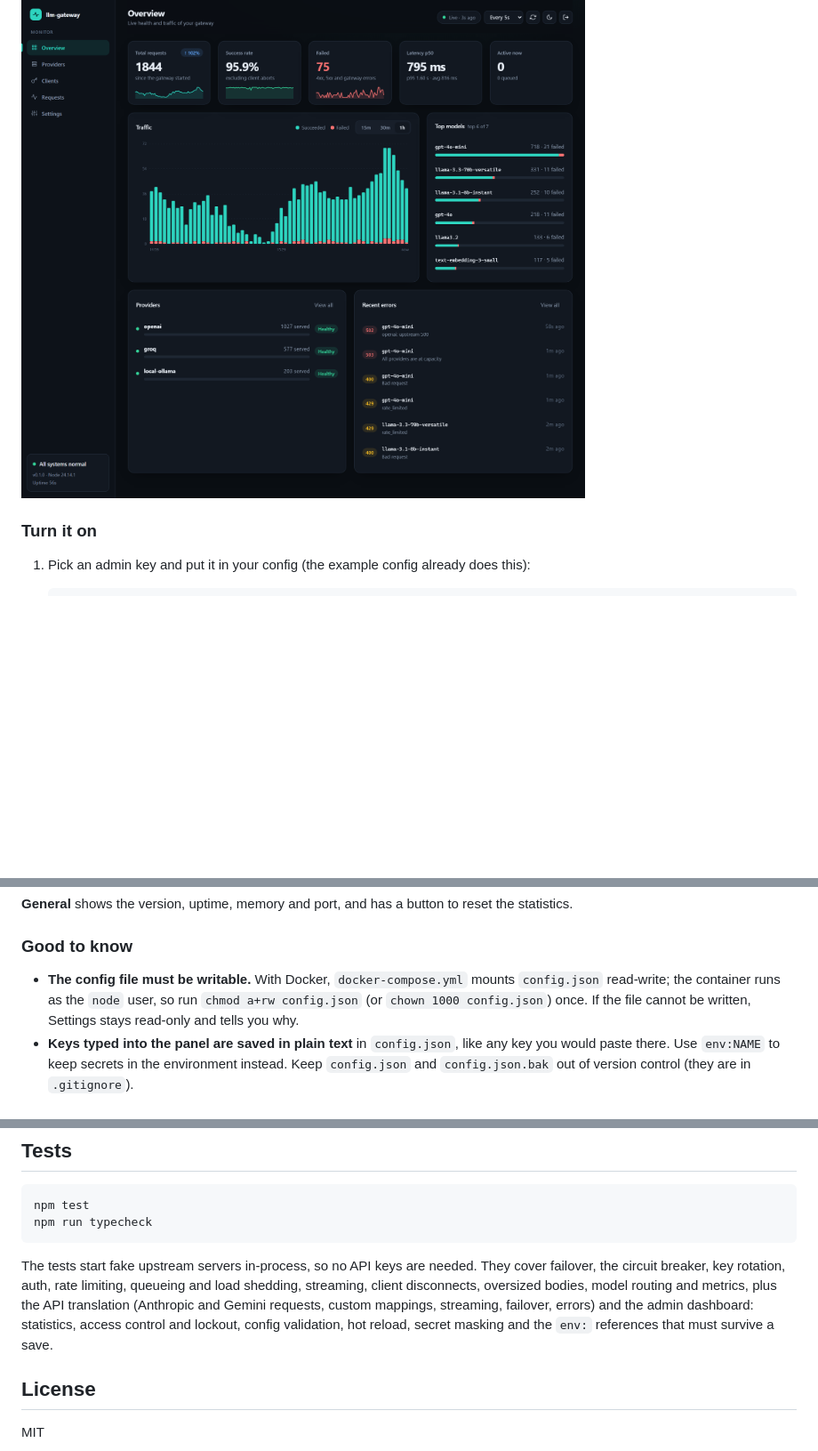
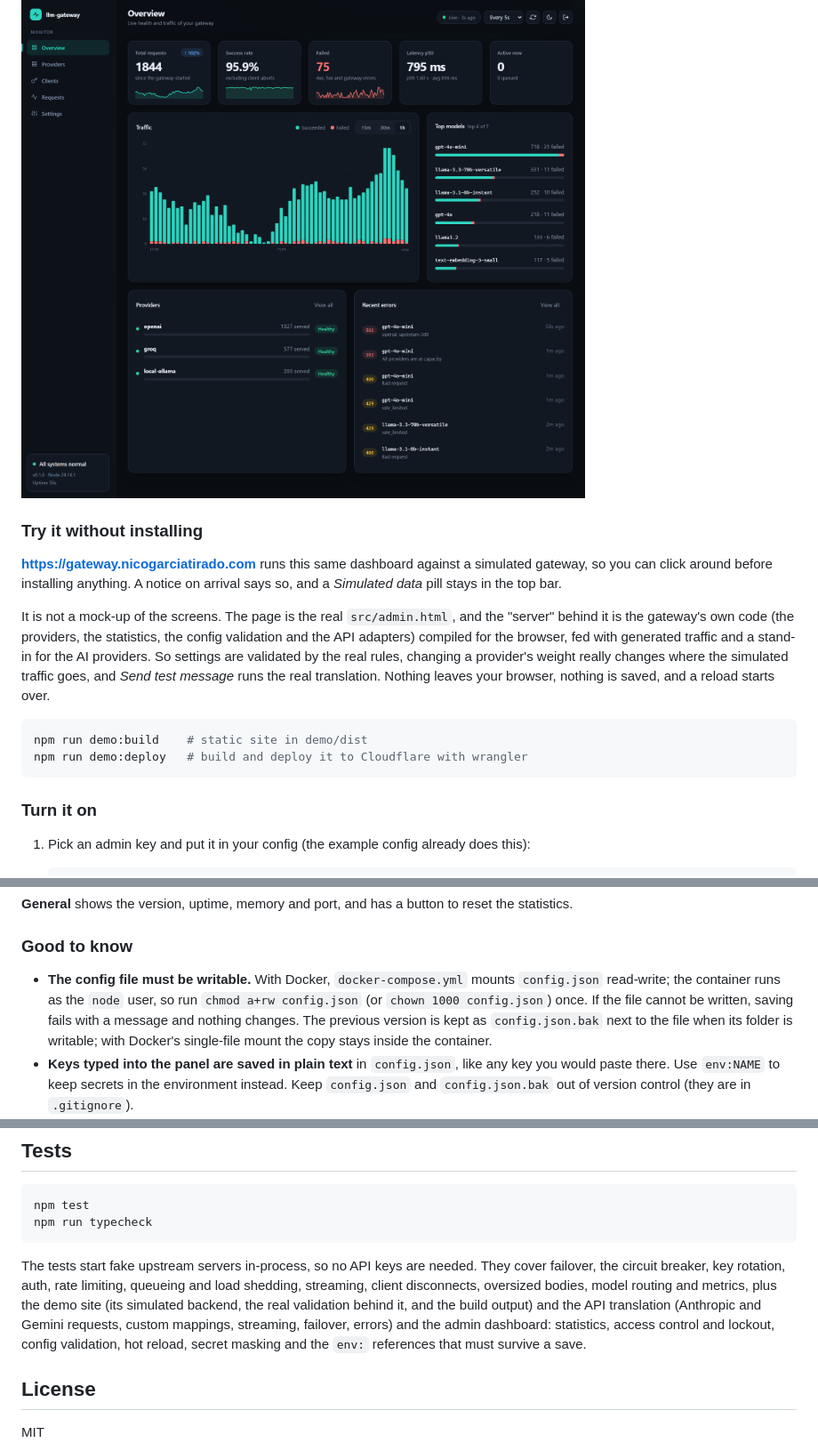
Before and after one commit to nicogarcia0/llm-gateway, a Markdown page: README.md, 3 parts joined by grey strips. Shown at 89% size. Rendered like a GitHub page; blank space fills up the shorter version.

Commit message:
README: badges, screenshot up front, live demo and Docker notes
Co-locate the project's first impression: CI/licence/Node/demo badges, a link to
https://gateway.nicogarciatirado.com and the dashboard screenshot before the
diagram. Document how the demo is built, and what happens with config.json.bak
under Docker.

````diff
--- a/README.md
+++ b/README.md
@@ -184,6 +193,17 @@ A built-in web panel to watch the gateway and change its settings without touchi
 
 ![Overview: traffic chart, success rate, latency, top models, provider health and recent errors](docs/images/overview.png)
 
+### Try it without installing
+
+**https://gateway.nicogarciatirado.com** runs this same dashboard against a simulated gateway, so you can click around before installing anything. A notice on arrival says so, and a *Simulated data* pill stays in the top bar.
+
+It is not a mock-up of the screens. The page is the real `src/admin.html`, and the "server" behind it is the gateway's own code (the providers, the statistics, the config validation and the API adapters) compiled for the browser, fed with generated traffic and a stand-in for the AI providers. So settings are validated by the real rules, changing a provider's weight really changes where the simulated traffic goes, and *Send test message* runs the real translation. Nothing leaves your browser, nothing is saved, and a reload starts over.
+
+```bash
+npm run demo:build    # static site in demo/dist
+npm run demo:deploy   # build and deploy it to Cloudflare with wrangler
+```
+
 ### Turn it on
 
 1. Pick an admin key and put it in your config (the example config already does this):
@@ -253,7 +273,7 @@ How saving works:
 
 ### Good to know
 
-- **The config file must be writable.** With Docker, `docker-compose.yml` mounts `config.json` read-write; the container runs as the `node` user, so run `chmod a+rw config.json` (or `chown 1000 config.json`) once. If the file cannot be written, Settings stays read-only and tells you why.
+- **The config file must be writable.** With Docker, `docker-compose.yml` mounts `config.json` read-write; the container runs as the `node` user, so run `chmod a+rw config.json` (or `chown 1000 config.json`) once. If the file cannot be written, saving fails with a message and nothing changes. The previous version is kept as `config.json.bak` next to the file when its folder is writable; with Docker's single-file mount the copy stays inside the container.
 - **Keys typed into the panel are saved in plain text** in `config.json`, like any key you would paste there. Use `env:NAME` to keep secrets in the environment instead. Keep `config.json` and `config.json.bak` out of version control (they are in `.gitignore`).
 - **The admin key and the port cannot be changed from the panel**, so a typo can never lock you out. Edit the file or the environment and restart.
 - **Statistics live in memory** and reset when the gateway restarts. Requests that the client abandons, or streams cut after they started, are counted as `499 aborted` and not as failures.
@@ -315,7 +335,7 @@ npm test
 npm run typecheck
 ```
 
-The tests start fake upstream servers in-process, so no API keys are needed. They cover failover, the circuit breaker, key rotation, auth, rate limiting, queueing and load shedding, streaming, client disconnects, oversized bodies, model routing and metrics, plus the API translation (Anthropic and Gemini requests, custom mappings, streaming, failover, errors) and the admin dashboard: statistics, access control and lockout, config validation, hot reload, secret masking and the `env:` references that must survive a save.
+The tests start fake upstream servers in-process, so no API keys are needed. They cover failover, the circuit breaker, key rotation, auth, rate limiting, queueing and load shedding, streaming, client disconnects, oversized bodies, model routing and metrics, plus the demo site (its simulated backend, the real validation behind it, and the build output) and the API translation (Anthropic and Gemini requests, custom mappings, streaming, failover, errors) and the admin dashboard: statistics, access control and lockout, config validation, hot reload, secret masking and the `env:` references that must survive a save.
 
 ## License
 
````
Also changed, not shown: other parts of README.md (+9 -0 lines).
